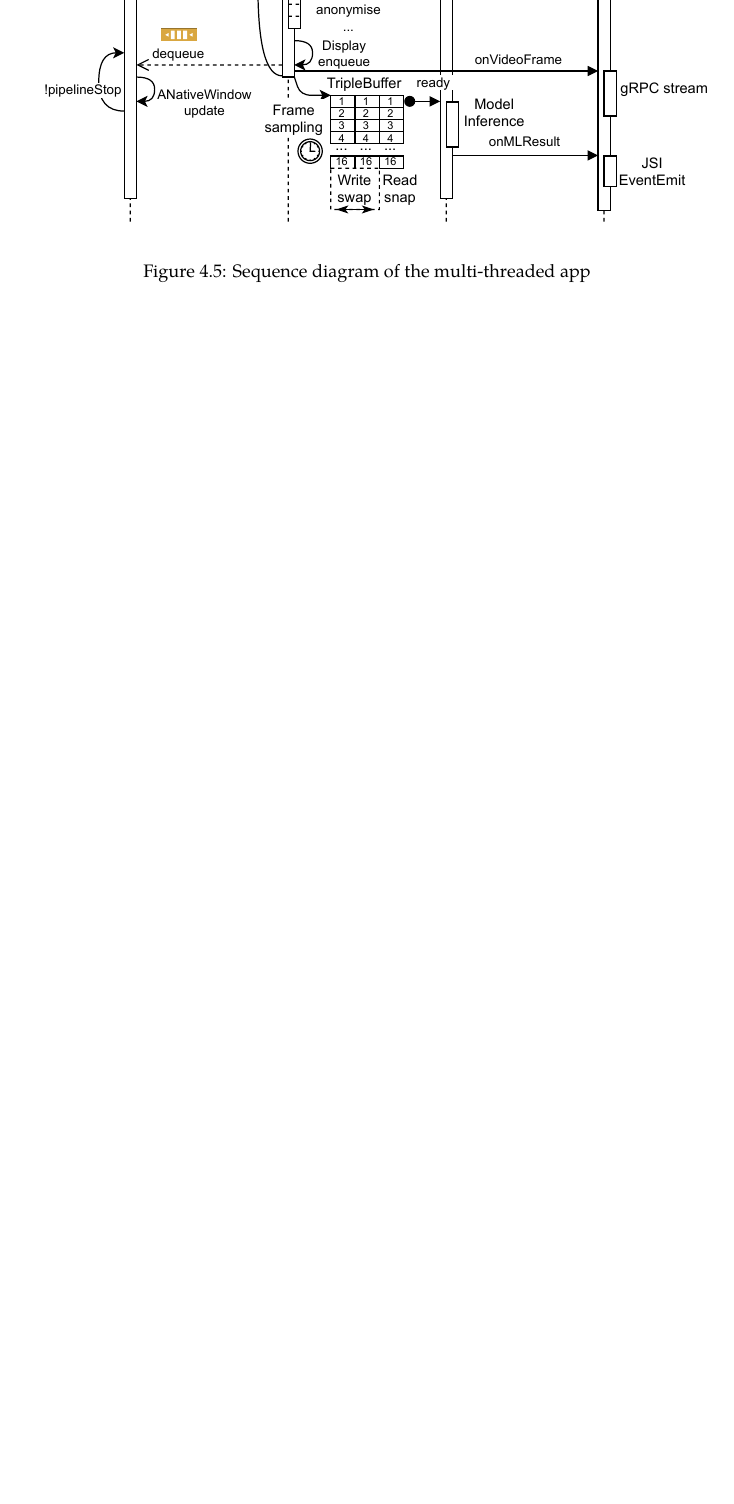
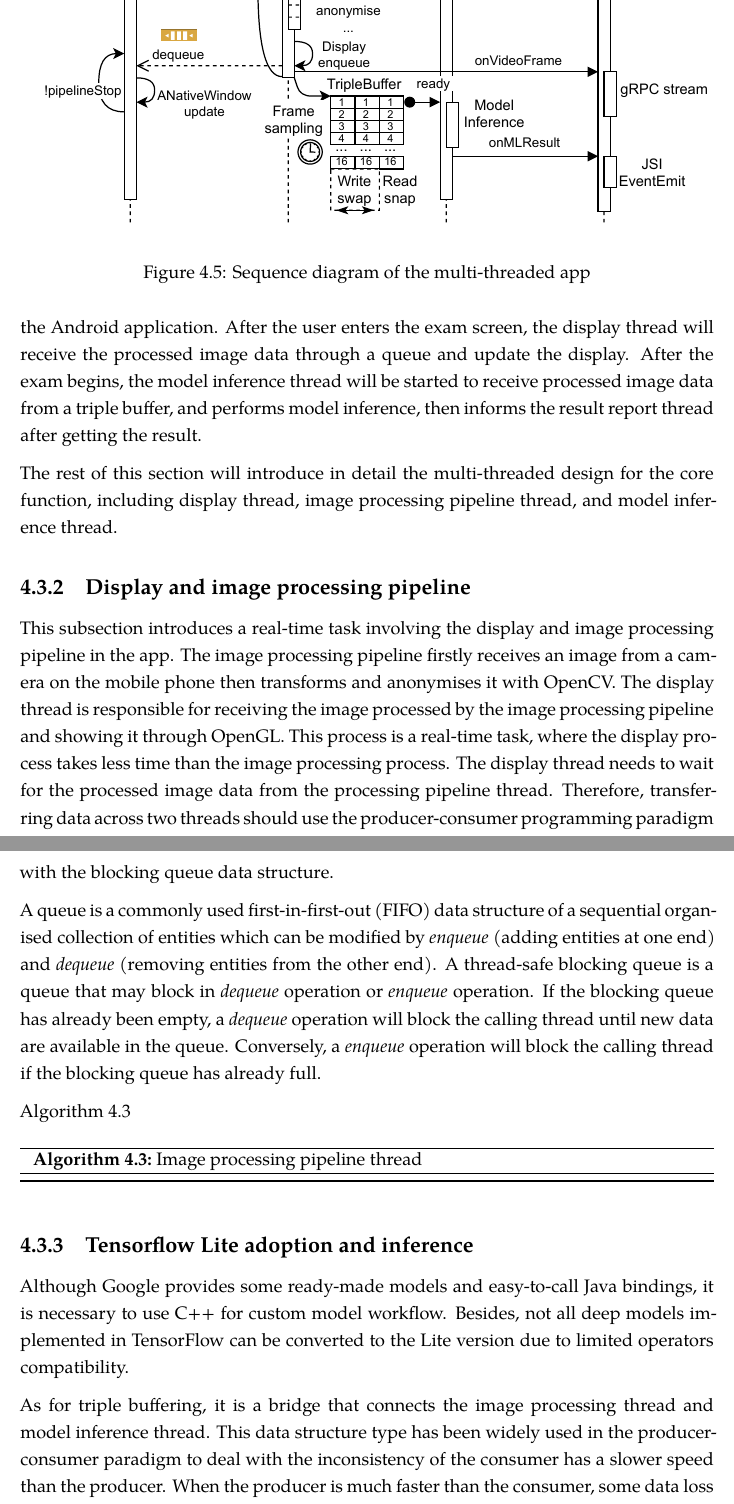
Before and after one commit to comword/TCD20-DP-Dissertation, a LaTeX thesis (main.tex, which reads implementation/mobile.tex): part of page 55 of 71 before the commit and two parts of pages 55 and 56 of 73 after it, the two joined at a grey line, cut so that both start at the same text, the shorter picture padded with empty space. Compiled offline with XeLaTeX; a missing font is replaced by an installed copy or a similar font.

Commit message:
Aug 21, Implementation, Tensorflow Lite adoption and inference

```diff
--- a/implementation/mobile.tex
+++ b/implementation/mobile.tex
@@ -41,8 +36,27 @@ These two parts use React Native Javascript Interface (JSI) for communication.
     \caption{Sequence diagram of the multi-threaded app}
     \label{fig:4-model-infer}
 \end{figure}
-\begin{minipage}{.5\textwidth}
-\begin{algorithm}[H]
+The sequence diagram in Figure \ref{fig:4-model-infer} describes the interactions between four threads in the Android application.
+After the user enters the exam screen, the display thread will receive the processed image data through a queue and update the display.
+After the exam begins, the model inference thread will be started to receive processed image data from a triple buffer, and performs model inference, then informs the result report thread after getting the result.
 
-\caption{Image processing}
-\label{algo:Image processing}
+The rest of this section will introduce in detail the multi-threaded design for the core function, including display thread, image processing pipeline thread, and model inference thread.
+
+\subsection{Display and image processing pipeline}
+This subsection introduces a real-time task involving the display and image processing pipeline in the app.
+The image processing pipeline firstly receives an image from a camera on the mobile phone then transforms and anonymises it with OpenCV.
+The display thread is responsible for receiving the image processed by the image processing pipeline and showing it through OpenGL.
+This process is a real-time task, where the display process takes less time than the image processing process.
+The display thread needs to wait for the processed image data from the processing pipeline thread.
+Therefore, transferring data across two threads should use the producer-consumer programming paradigm with the blocking queue data structure.
+
+A queue is a commonly used first-in-first-out (FIFO) data structure of a sequential organised collection of entities which can be modified by \textit{enqueue} (adding entities at one end) and \textit{dequeue} (removing entities from the other end).
+A thread-safe blocking queue is a queue that may block in \textit{dequeue} operation or \textit{enqueue} operation.
+If the blocking queue has already been empty, a \textit{dequeue} operation will block the calling thread until new data are available in the queue.
+Conversely, a \textit{enqueue} operation will block the calling thread if the blocking queue has already full.
+
+Algorithm \ref{algo:Image processing pipeline thread}
+
+\begin{algorithm}[!ht]
+\caption{Image processing pipeline thread}
+\label{algo:Image processing pipeline thread}
@@ -54 +65,9 @@ These two parts use React Native Javascript Interface (JSI) for communication.
 
+\subsection{Tensorflow Lite adoption and inference}
+Although Google provides some ready-made models and easy-to-call Java bindings, it is necessary to use C++ for custom model workflow.
+Besides, not all deep models implemented in TensorFlow can be converted to the Lite version due to limited operators compatibility.
+
+
+As for triple buffering, it is a bridge that connects the image processing thread and model inference thread.
+This data structure type has been widely used in the producer-consumer paradigm to deal with the inconsistency of the consumer has a slower speed than the producer.
+When the producer is much faster than the consumer, some data loss is inevitable, so it is only necessary to ensure that the consumer gets the latest data in this scenario.
```
Also changed, not shown: bibs/impletEval.bib (+9 -0 lines), implementation/imgs/4-mobile-arch.pdf, implementation/imgs/4-model-infer.pdf, implementation/mobile.tex (42 more changed lines).
